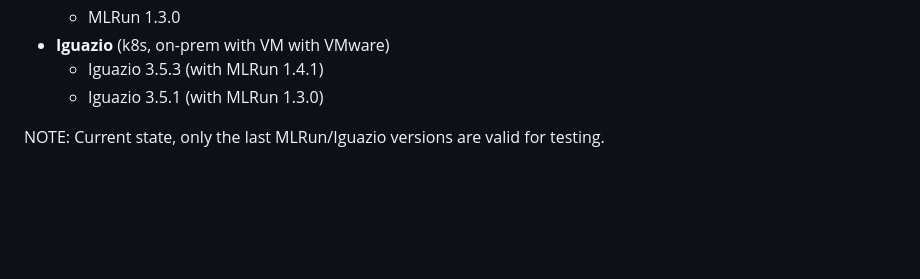
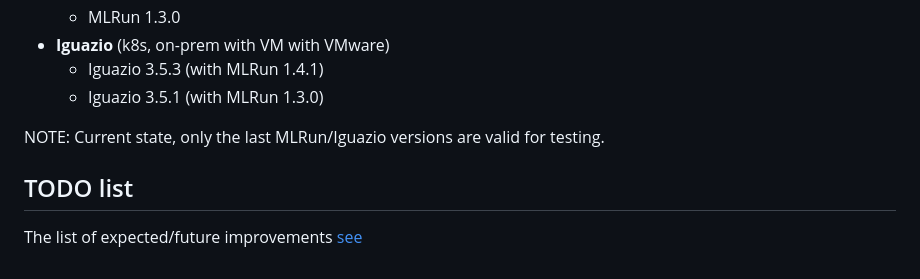
Before and after one commit to george0st/qgate-sln-mlrun, a Markdown page: README.md, the part around the change. Drawn GitHub-style; blank space fills up the shorter version.

Commit message:
Add todo list

```diff
--- a/README.md
+++ b/README.md
@@ -77,3 +77,6 @@ The project was tested with these MLRun versions (see [change log](https://docs.
    - Iguazio 3.5.1 (with MLRun 1.3.0)
 
 NOTE: Current state, only the last MLRun/Iguazio versions are valid for testing.
+
+## TODO list
+The list of expected/future improvements [see](./docs/todo_list.md)
```
Also changed, not shown: docs/todo_list.md (added, +1 -0 lines).
